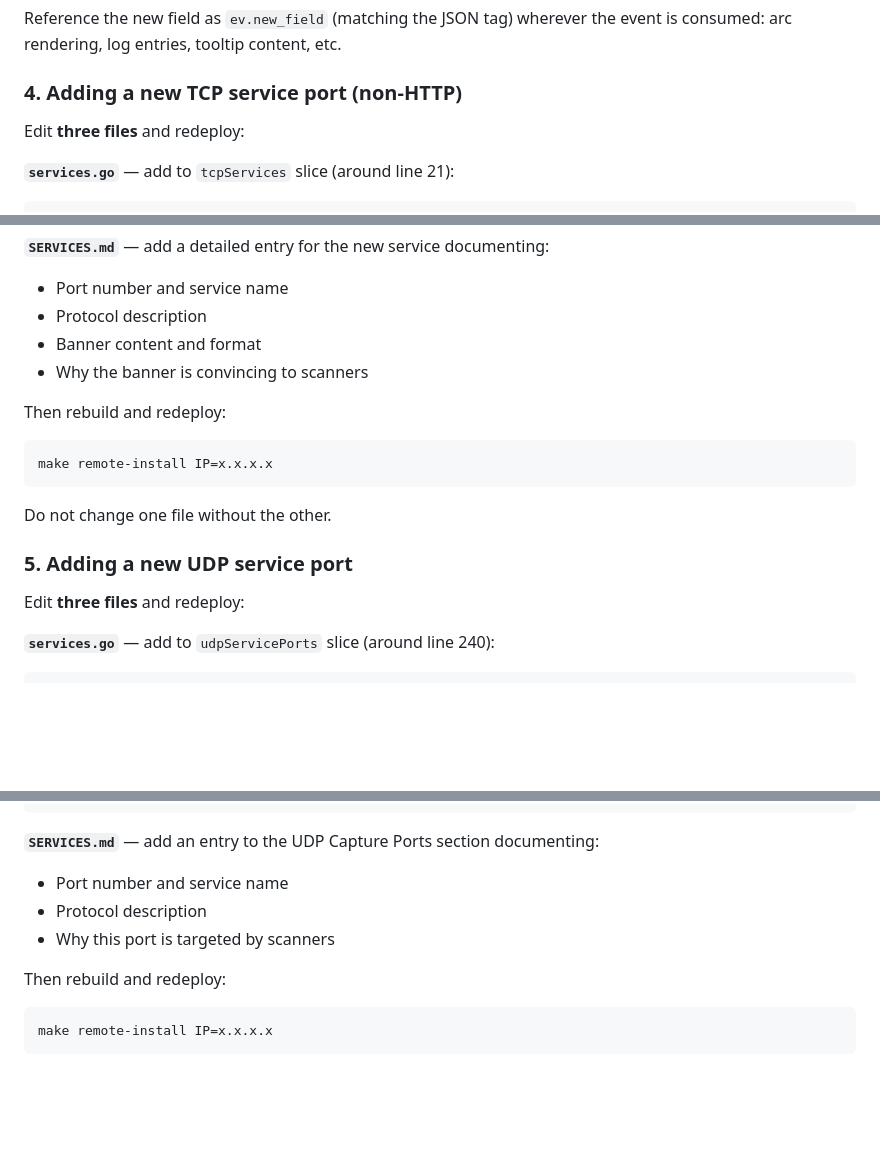
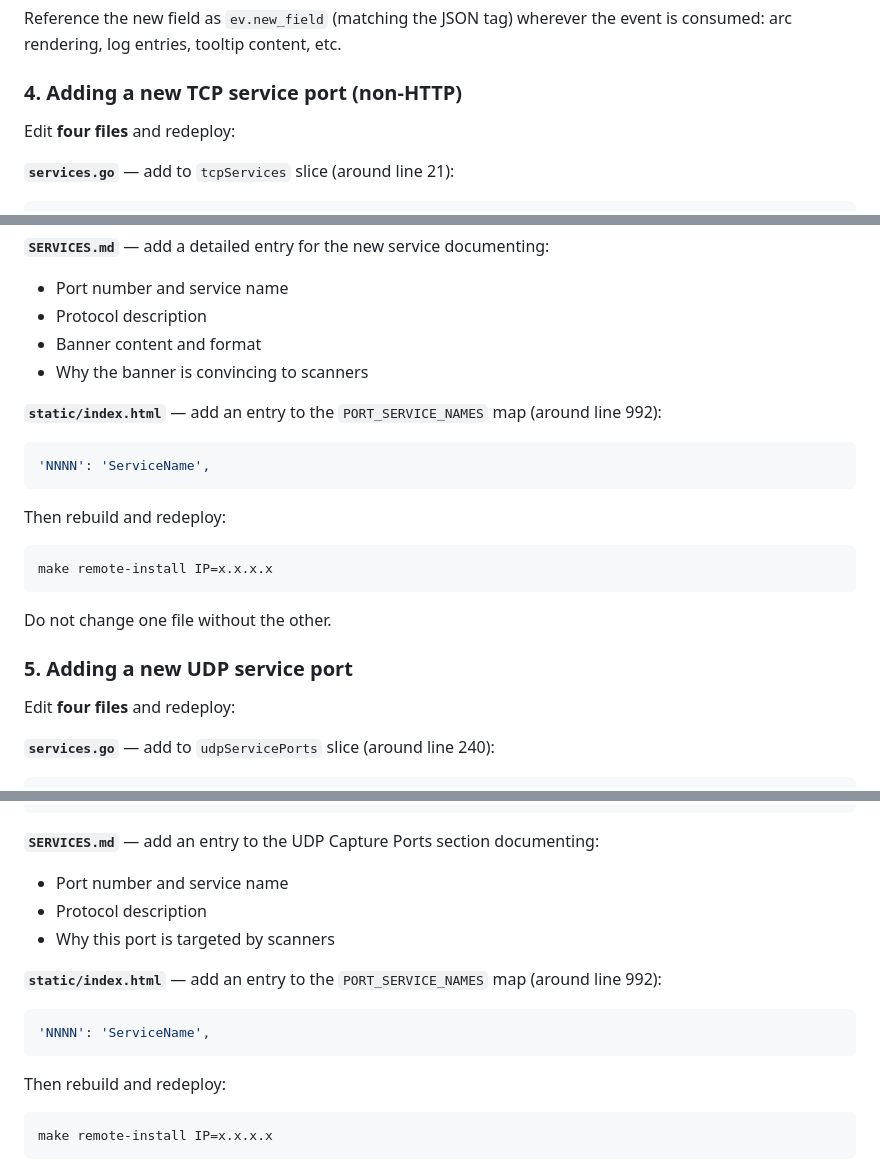
Before and after one commit to jlmeeker/webtraffik, a Markdown page: AGENTS.md, 3 parts joined by grey strips. Rendered like a GitHub page; blank space fills up the shorter version.

Commit message:
Document PORT_SERVICE_NAMES sync requirement in AGENTS.md

````diff
--- a/AGENTS.md
+++ b/AGENTS.md
@@ -372,7 +372,7 @@ Reference the new field as `ev.new_field` (matching the JSON tag) wherever the e
 
 ### 4. Adding a new TCP service port (non-HTTP)
 
-Edit **three files** and redeploy:
+Edit **four files** and redeploy:
 
 **`services.go`** — add to `tcpServices` slice (around line 21):
 ```go
@@ -395,6 +395,11 @@ CAPTURE_PORTS_TCP="..., NNNN"
 - Banner content and format
 - Why the banner is convincing to scanners
 
+**`static/index.html`** — add an entry to the `PORT_SERVICE_NAMES` map (around line 992):
+```js
+'NNNN': 'ServiceName',
+```
+
 Then rebuild and redeploy:
 ```bash
 make remote-install IP=x.x.x.x
@@ -404,7 +409,7 @@ Do not change one file without the other.
 
 ### 5. Adding a new UDP service port
 
-Edit **three files** and redeploy:
+Edit **four files** and redeploy:
 
 **`services.go`** — add to `udpServicePorts` slice (around line 240):
 ```go
@@ -424,6 +429,11 @@ CAPTURE_PORTS_UDP="..., NNNN"
 - Protocol description
 - Why this port is targeted by scanners
 
+**`static/index.html`** — add an entry to the `PORT_SERVICE_NAMES` map (around line 992):
+```js
+'NNNN': 'ServiceName',
+```
+
 Then rebuild and redeploy:
 ```bash
 make remote-install IP=x.x.x.x
````
Also changed, not shown: other parts of AGENTS.md (+1 -0 lines).
